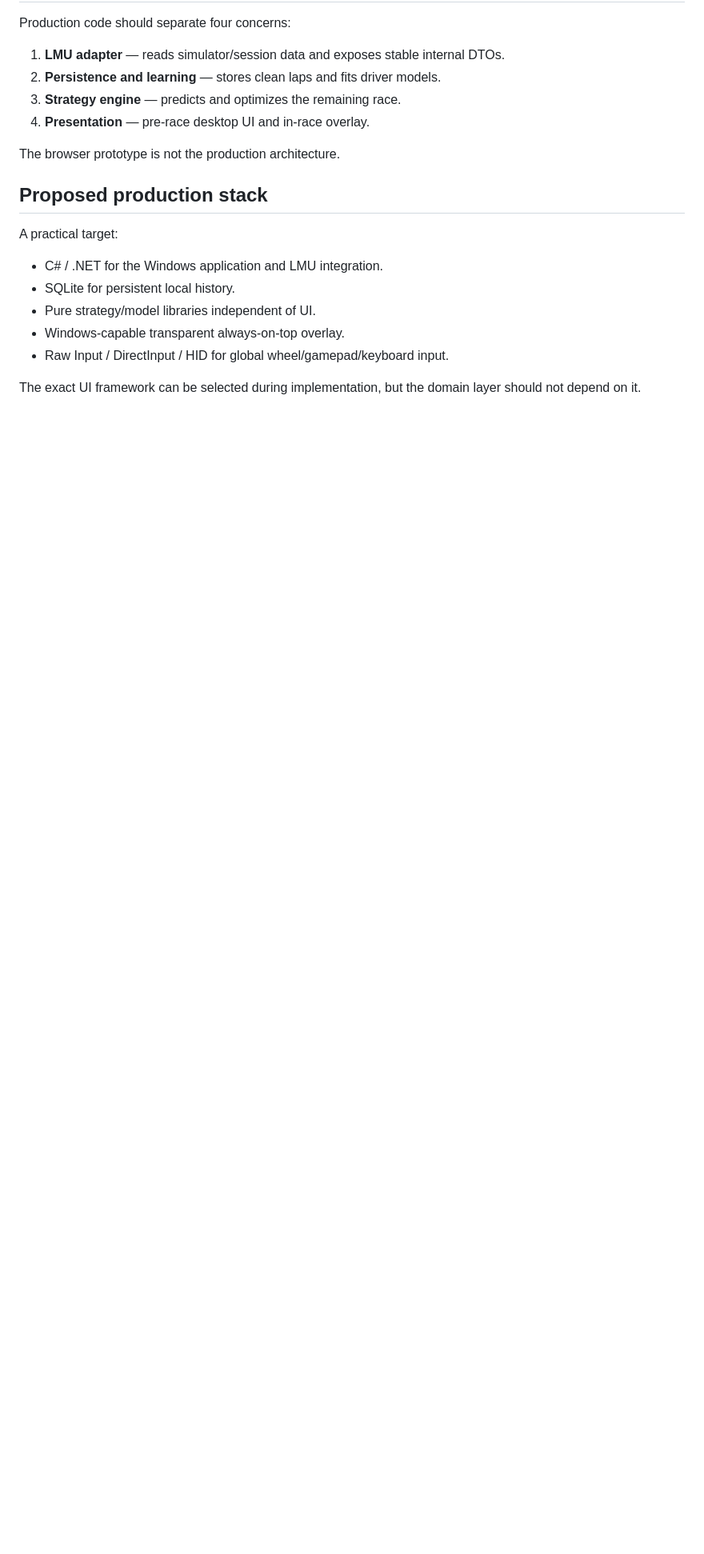
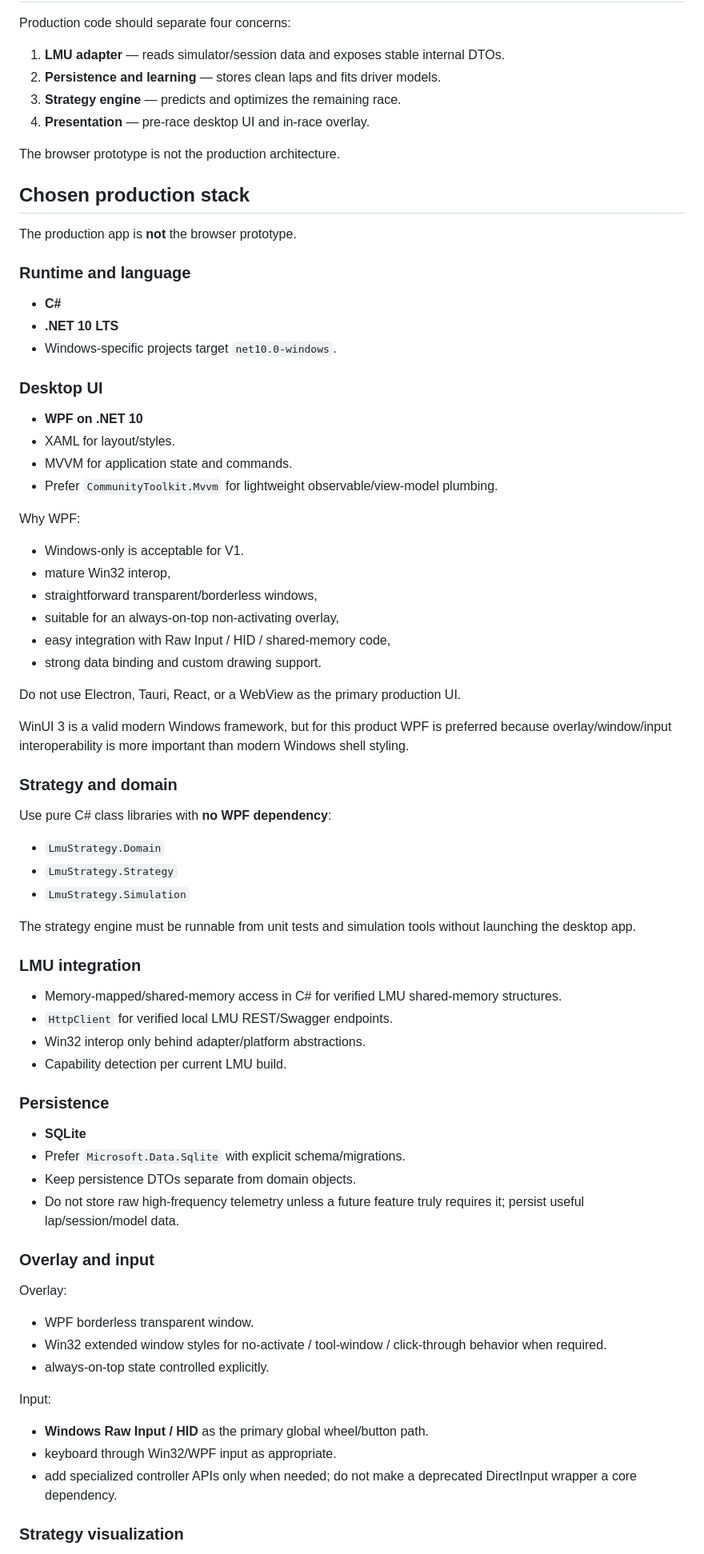
Before and after one commit to ohjy1006kenneth/lmu-strategy-engineer, a Markdown page: docs/ARCHITECTURE.md, the part around one of its changes. Shown at 80% size. Drawn GitHub-style; blank space fills up the shorter version.

Commit message:
docs: choose production technology stack

```diff
--- a/docs/ARCHITECTURE.md
+++ b/docs/ARCHITECTURE.md
@@ -11,14 +11,70 @@ Production code should separate four concerns:
 
 The browser prototype is not the production architecture.
 
-## Proposed production stack
+## Chosen production stack
 
-A practical target:
+The production app is **not** the browser prototype.
 
-- C# / .NET for the Windows application and LMU integration.
-- SQLite for persistent local history.
-- Pure strategy/model libraries independent of UI.
-- Windows-capable transparent always-on-top overlay.
-- Raw Input / DirectInput / HID for global wheel/gamepad/keyboard input.
+### Runtime and language
 
-The exact UI framework can be selected during implementation, but the domain layer should not depend on it.
+- **C#**
+- **.NET 10 LTS**
+- Windows-specific projects target `net10.0-windows`.
+
+### Desktop UI
+
+- **WPF on .NET 10**
+- XAML for layout/styles.
+- MVVM for application state and commands.
+- Prefer `CommunityToolkit.Mvvm` for lightweight observable/view-model plumbing.
+
+Why WPF:
+- Windows-only is acceptable for V1.
+- mature Win32 interop,
+- straightforward transparent/borderless windows,
+- suitable for an always-on-top non-activating overlay,
+- easy integration with Raw Input / HID / shared-memory code,
+- strong data binding and custom drawing support.
+
+Do not use Electron, Tauri, React, or a WebView as the primary production UI.
+
+WinUI 3 is a valid modern Windows framework, but for this product WPF is preferred because overlay/window/input interoperability is more important than modern Windows shell styling.
+
+### Strategy and domain
+
+Use pure C# class libraries with **no WPF dependency**:
+
+- `LmuStrategy.Domain`
+- `LmuStrategy.Strategy`
+- `LmuStrategy.Simulation`
+
+The strategy engine must be runnable from unit tests and simulation tools without launching the desktop app.
+
+### LMU integration
+
+- Memory-mapped/shared-memory access in C# for verified LMU shared-memory structures.
+- `HttpClient` for verified local LMU REST/Swagger endpoints.
+- Win32 interop only behind adapter/platform abstractions.
+- Capability detection per current LMU build.
+
+### Persistence
+
+- **SQLite**
+- Prefer `Microsoft.Data.Sqlite` with explicit schema/migrations.
+- Keep persistence DTOs separate from domain objects.
+- Do not store raw high-frequency telemetry unless a future feature truly requires it; persist useful lap/session/model data.
+
+### Overlay and input
+
+Overlay:
+- WPF borderless transparent window.
+- Win32 extended window styles for no-activate / tool-window / click-through behavior when required.
+- always-on-top state controlled explicitly.
+
+Input:
+- **Windows Raw Input / HID** as the primary global wheel/button path.
+- keyboard through Win32/WPF input as appropriate.
+- add specialized controller APIs only when needed; do not make a deprecated DirectInput wrapper a core dependency.
+
+### Strategy visualization
+
```
Also changed, not shown: other parts of docs/ARCHITECTURE.md (+59 -0 lines).
